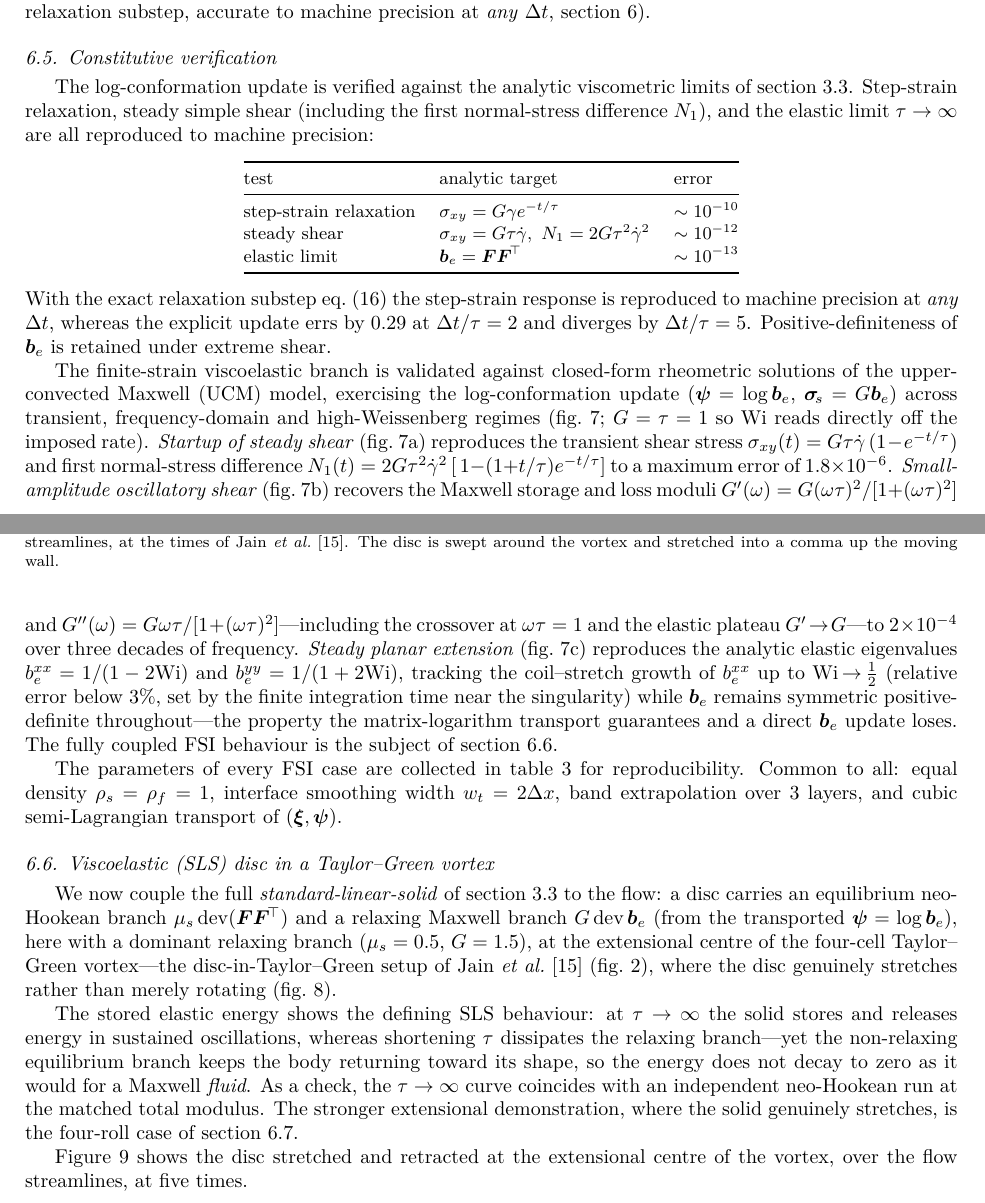
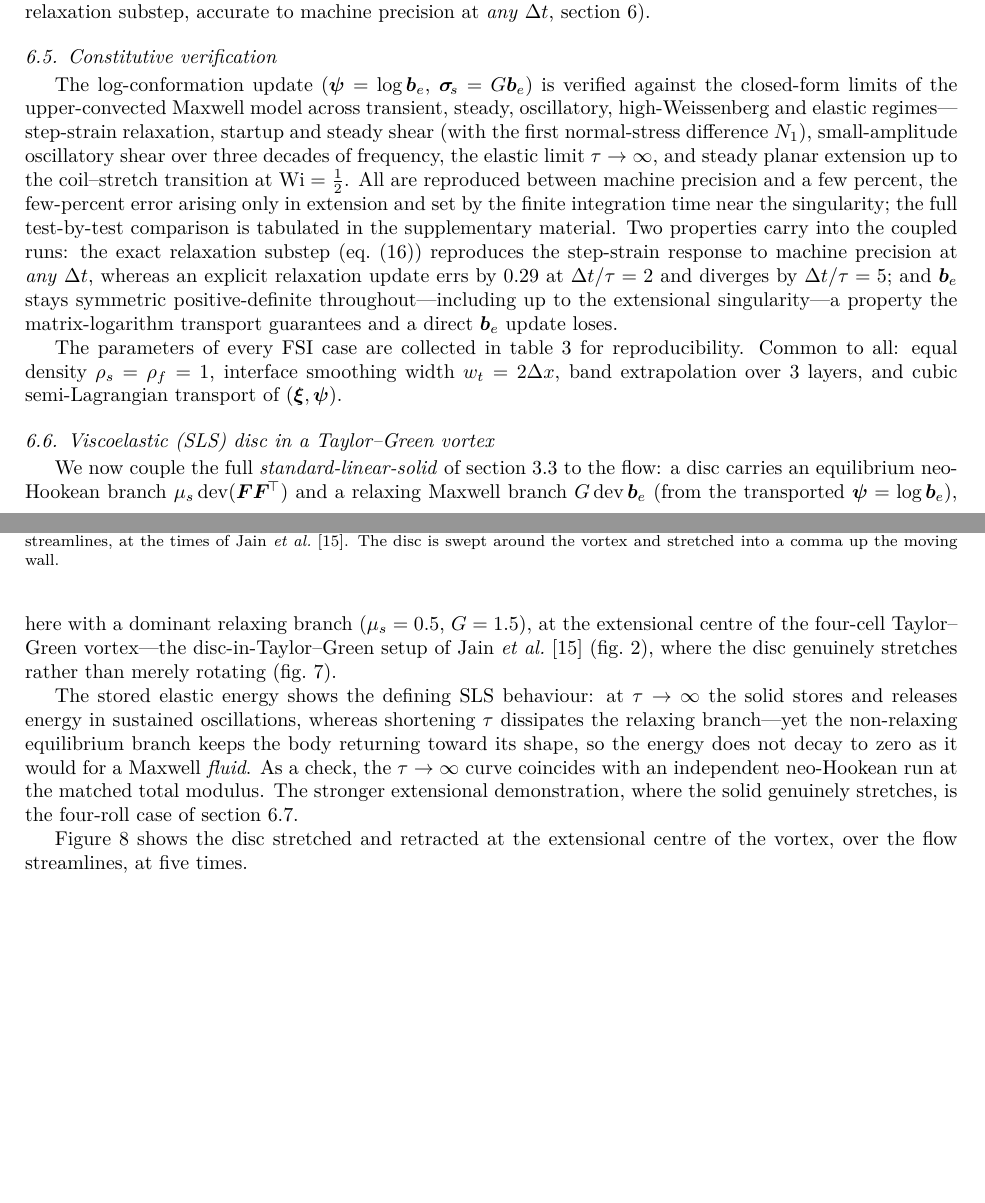
Before and after one commit to samanseifi/pyRMT, a LaTeX paper (paper/main.tex): two parts of pages 12 and 13 of 21 before the commit and two parts of pages 12 and 13 of 20 after it, joined at a grey line, cut so that both start at the same text, the shorter picture padded with empty space. Compiled offline with pdfLaTeX.

Commit message:
paper: move constitutive-validation figure to a supplementary table (Fig 6)
Replace the constitutive-validation figure (viscoelastic_validation) with a
single outcome paragraph in the main text; move the full test-by-test comparison
(step-strain, steady/startup shear, SAOS, elastic limit, planar extension vs
analytic targets, with errors) to a supplementary table (tab:constitutive).
The main text keeps the two outcomes that matter for the coupled runs: exact
relaxation at any dt (explicit relaxation errs 0.29 at dt/tau=2, diverges at 5)
and SPD preservation that a direct b_e update loses.

Co-Authored-By: Claude Opus 4.8 <noreply@anthropic.com>

```diff
--- a/paper/main.tex
+++ b/paper/main.tex
@@ -916,44 +916,4 @@ substep, accurate to machine precision at \emph{any} $\dt$, \cref{sec:verificati
 %% (solver / integrator diagnostics are in the separate supplementary.tex)
 
 \subsection{Constitutive verification}
-The log-conformation update is verified against the analytic viscometric limits of
-\cref{sec:constitutive}. Step-strain relaxation, steady simple shear (including the
-first normal-stress difference $N_1$), and the elastic limit $\tau\to\infty$ are all
-reproduced to machine precision:
-\begin{center}\small
-\begin{tabular}{@{}lll@{}}
-\toprule
-test & analytic target & error \\
-\midrule
-step-strain relaxation & $\sigma_{xy}=G\gamma e^{-t/\tau}$ & $\sim10^{-10}$ \\
-steady shear & $\sigma_{xy}=G\tau\dot\gamma,\ N_1=2G\tau^2\dot\gamma^2$ & $\sim10^{-12}$ \\
-elastic limit & $\be=\Ften\Ften^{\!\top}$ & $\sim10^{-13}$ \\
-\bottomrule
-\end{tabular}
-\end{center}
-With the exact relaxation substep \cref{eq:relax-exact} the step-strain response is
-reproduced to machine precision at \emph{any} $\dt$, whereas the explicit update errs by
-$0.29$ at $\dt/\tau=2$ and diverges by $\dt/\tau=5$. Positive-definiteness of $\be$ is
-retained under extreme shear.
-
 \label{sec:ve-fsi}
-The finite-strain viscoelastic branch is validated against closed-form rheometric
-solutions of the upper-convected Maxwell (UCM) model, exercising the log-conformation
-update ($\psib=\log\be$, $\sig_{\!s}=G\be$) across transient, frequency-domain and
-high-Weissenberg regimes (\cref{fig:ve-valid}; $G=\tau=1$ so $\mathrm{Wi}$ reads directly
-off the imposed rate).
-\emph{Startup of steady shear} (\cref{fig:ve-valid}a) reproduces the transient shear stress
-$\sigma_{xy}(t)=G\tau\dot\gamma\,(1-e^{-t/\tau})$ and first normal-stress difference
-$N_1(t)=2G\tau^2\dot\gamma^2\,[\,1-(1+t/\tau)e^{-t/\tau}]$ to a maximum error of
-$1.8\times10^{-6}$.
-\emph{Small-amplitude oscillatory shear} (\cref{fig:ve-valid}b) recovers the Maxwell
-storage and loss moduli $G'(\omega)=G(\omega\tau)^2/[1+(\omega\tau)^2]$ and
-$G''(\omega)=G\omega\tau/[1+(\omega\tau)^2]$---including the crossover at $\omega\tau=1$
-and the elastic plateau $G'\!\to\!G$---to $2\times10^{-4}$ over three decades of frequency.
-\emph{Steady planar extension} (\cref{fig:ve-valid}c) reproduces the analytic elastic
-eigenvalues $b_e^{xx}=1/(1-2\mathrm{Wi})$ and $b_e^{yy}=1/(1+2\mathrm{Wi})$, tracking the
-coil--stretch growth of $b_e^{xx}$ up to $\mathrm{Wi}\!\to\!\tfrac12$ (relative error below
-$3\%$, set by the finite integration time near the singularity) while $\be$ remains
-symmetric positive-definite throughout---the property the matrix-logarithm transport
-guarantees and a direct $\be$ update loses. The fully coupled FSI behaviour is the subject of
-\cref{sec:ve-coupled}.
@@ -968,5 +920,16 @@ $2\times10^{-4}$, ${<}3\%$.}
-\label{fig:ve-valid}
-\end{figure}
+The log-conformation update ($\psib=\log\be$, $\sig_{\!s}=G\be$) is verified against the
+closed-form limits of the upper-convected Maxwell model across transient, steady, oscillatory,
+high-Weissenberg and elastic regimes---step-strain relaxation, startup and steady shear (with the
+first normal-stress difference $N_1$), small-amplitude oscillatory shear over three decades of
+frequency, the elastic limit $\tau\to\infty$, and steady planar extension up to the coil--stretch
+transition at $\mathrm{Wi}=\tfrac12$. All are reproduced between machine precision and a few
+percent, the few-percent error arising only in extension and set by the finite integration time
+near the singularity; the full test-by-test comparison is tabulated in the supplementary material.
+Two properties carry into the coupled runs: the exact relaxation substep (\cref{eq:relax-exact})
+reproduces the step-strain response to machine precision at \emph{any} $\dt$, whereas an explicit
+relaxation update errs by $0.29$ at $\dt/\tau=2$ and diverges by $\dt/\tau=5$; and $\be$ stays
+symmetric positive-definite throughout---including up to the extensional singularity---a property
+the matrix-logarithm transport guarantees and a direct $\be$ update loses.
 
 %% ===== end verification.tex =====
 
```
Also changed, not shown: paper/supplementary.tex (+29 -0 lines), paper/main.tex (8 more changed lines).
